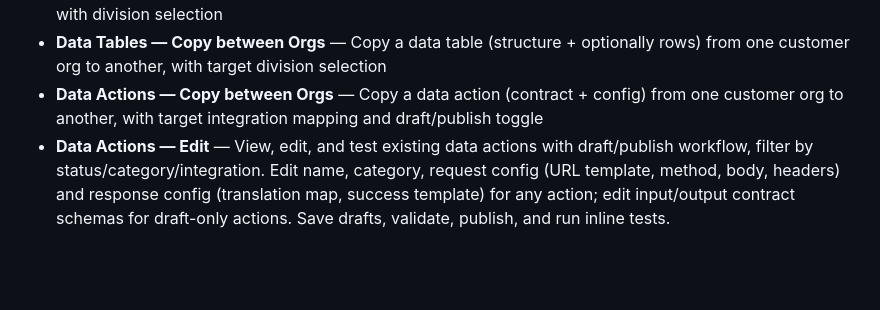
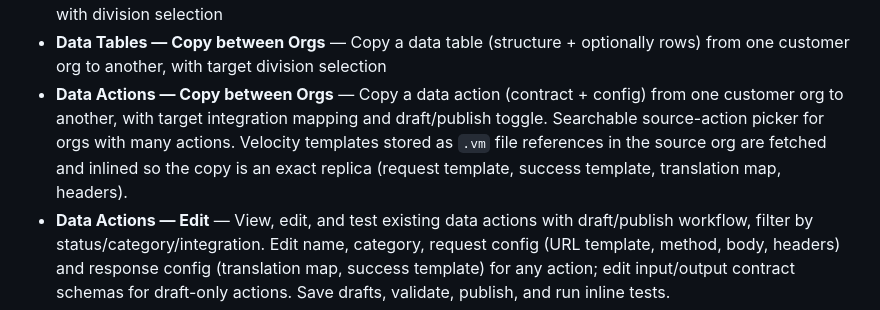
Before and after one commit to XxMasterbeasTxX/genesys-admin-app, a Markdown page: README.md, the part around the change. GitHub-like rendering; blank space fills up the shorter version.

Commit message:
docs: document data action copy fixes (template inlining, searchable picker, PATCH draft endpoint)

```diff
--- a/README.md
+++ b/README.md
@@ -30,7 +30,7 @@ Internal web application for the Genesys Team to perform administrative actions
 - **Deployment — Data Tables** — Bulk-create data tables from an Excel workbook in a single click. Select a `.xlsx`/`.xls` file and every sheet is processed automatically: each sheet produces one data table using the same fixed row format (row 1 = Name, row 2 = Key, row 3 = Division, row 4 = Description, rows 5+ = A=Column Name, B=Type, C=Default value optional — invalid or empty defaults silently skipped). Results are shown inline (✓ created / ✗ error per sheet) with a final summary. A **Download Template** button downloads the pre-formatted Excel template directly. All creations are logged to the Activity Log.
 - **Data Tables — Copy (Single Org)** — Copy a data table (structure + optionally rows) within the same org, with division selection
 - **Data Tables — Copy between Orgs** — Copy a data table (structure + optionally rows) from one customer org to another, with target division selection
-- **Data Actions — Copy between Orgs** — Copy a data action (contract + config) from one customer org to another, with target integration mapping and draft/publish toggle
+- **Data Actions — Copy between Orgs** — Copy a data action (contract + config) from one customer org to another, with target integration mapping and draft/publish toggle. Searchable source-action picker for orgs with many actions. Velocity templates stored as `.vm` file references in the source org are fetched and inlined so the copy is an exact replica (request template, success template, translation map, headers).
 - **Data Actions — Edit** — View, edit, and test existing data actions with draft/publish workflow, filter by status/category/integration. Edit name, category, request config (URL template, method, body, headers) and response config (translation map, success template) for any action; edit input/output contract schemas for draft-only actions. Save drafts, validate, publish, and run inline tests.
 - **Wrapup Codes — Create/Edit/Mapping** — Manage wrapup codes and outbound dialer wrap-up mappings in one page. Root navigation path: `Wrapup Codes > Create/Edit/Mapping`. Page auto-loads all wrapup codes (Name, Id, Description, Division) with live search and Create button. Click a row to expand mapping editor; each row supports Genesys-style Yes/No slider controls for Contact Uncallable, Number Uncallable, Right Party Contact, plus Business Category segment (None/Failure/Neutral/Success) with validation. Supports reset-to-default per row, version-safe save with 409 retry, and robust handling of legacy mapping key/flag formats. Includes a top-right **Default Mapping** panel to view and edit `defaultSet`, with impact count showing how many wrapup codes currently inherit default values. Access key: `wrapupCodes.createEditMapping`.
 - **WebRTC Phones — Create** — Bulk-create WebRTC phones for all licensed users in a site, skipping collaborate licenses and existing phones, with Excel log export
```
Also changed, not shown: docs/api-reference.md (+4 -1 lines), docs/setup-guide.md (+2 -2 lines).
